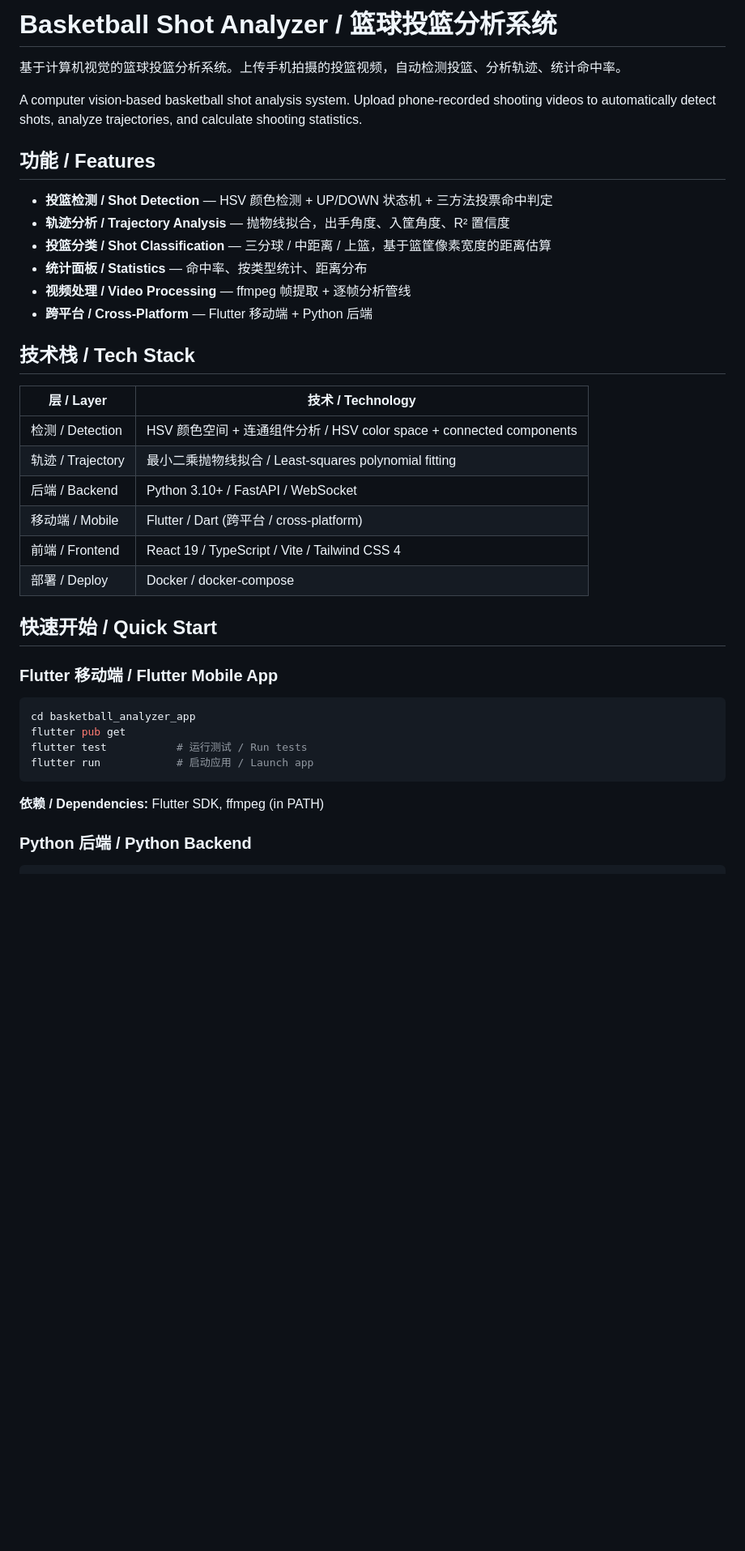
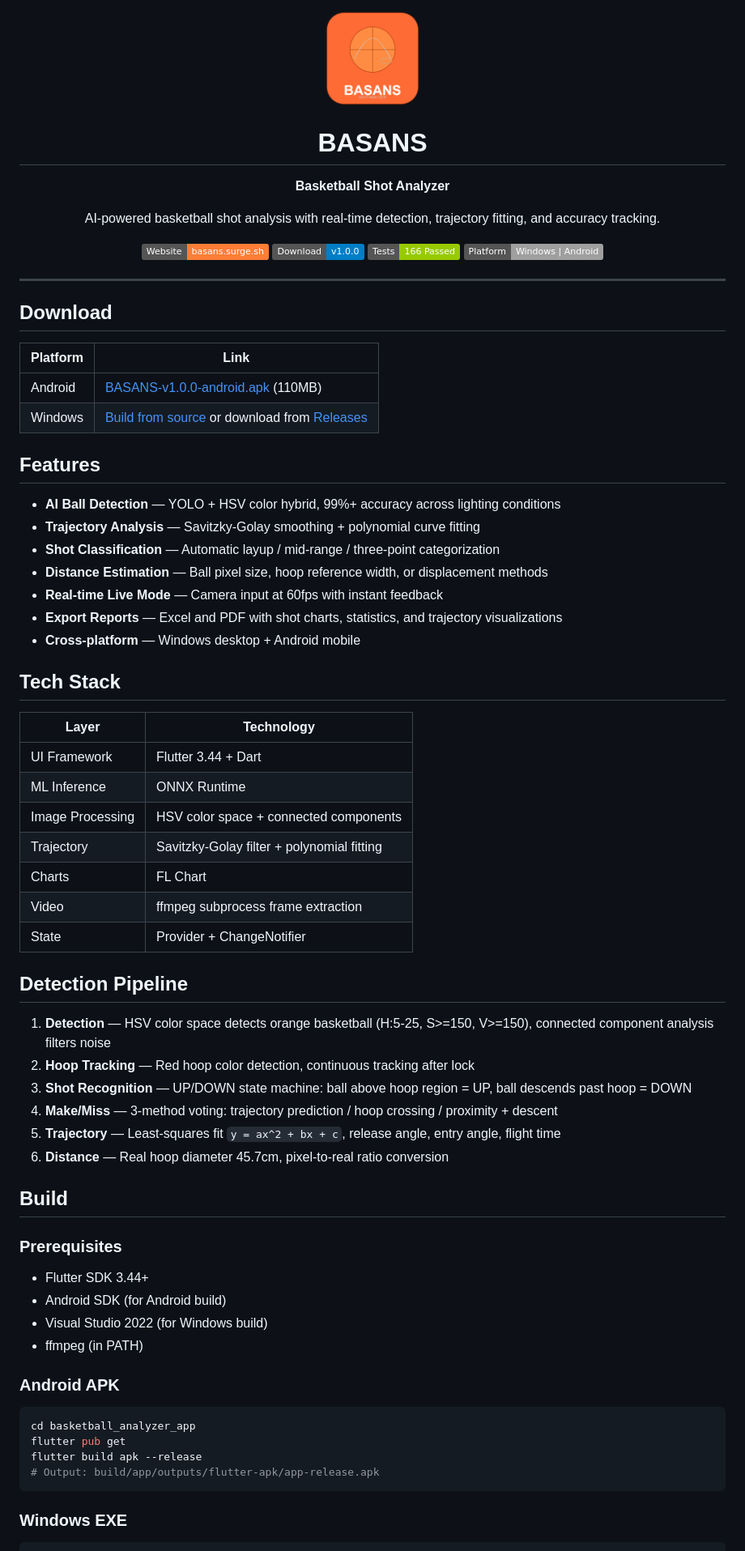
Before and after one commit to T1per07/basketball-analyzer, a Markdown page: README.md, the part around one of its changes. Shown at 81% size. Drawn GitHub-style; badges without logos; blank space fills up the shorter version.

````diff
--- a/README.md
+++ b/README.md
@@ -1,42 +1,76 @@
-# Basketball Shot Analyzer / 篮球投篮分析系统
+<p align="center">
+  <img src="basketball_analyzer_app/assets/app_icon.png" width="120" alt="BASANS Logo">
+</p>
 
-基于计算机视觉的篮球投篮分析系统。上传手机拍摄的投篮视频，自动检测投篮、分析轨迹、统计命中率。
+<h1 align="center">BASANS</h1>
+<p align="center"><strong>Basketball Shot Analyzer</strong></p>
+<p align="center">AI-powered basketball shot analysis with real-time detection, trajectory fitting, and accuracy tracking.</p>
 
-A computer vision-based basketball shot analysis system. Upload phone-recorded shooting videos to automatically detect shots, analyze trajectories, and calculate shooting statistics.
+<p align="center">
+  <a href="https://basans.surge.sh"><img src="https://img.shields.io/badge/Website-basans.surge.sh-orange" alt="Website"></a>
+  <a href="https://github.com/T1per07/basketball-analyzer/releases/tag/v1.0.0"><img src="https://img.shields.io/badge/Download-v1.0.0-blue" alt="Download"></a>
+  <img src="https://img.shields.io/badge/Tests-166%20Passed-green" alt="Tests">
+  <img src="https://img.shields.io/badge/Platform-Windows%20%7C%20Android-lightgrey" alt="Platform">
+</p>
 
-## 功能 / Features
+---
 
-- **投篮检测 / Shot Detection** — HSV 颜色检测 + UP/DOWN 状态机 + 三方法投票命中判定
-- **轨迹分析 / Trajectory Analysis** — 抛物线拟合，出手角度、入筐角度、R² 置信度
-- **投篮分类 / Shot Classification** — 三分球 / 中距离 / 上篮，基于篮筐像素宽度的距离估算
-- **统计面板 / Statistics** — 命中率、按类型统计、距离分布
-- **视频处理 / Video Processing** — ffmpeg 帧提取 + 逐帧分析管线
-- **跨平台 / Cross-Platform** — Flutter 移动端 + Python 后端
+## Download
 
-## 技术栈 / Tech Stack
+| Platform | Link |
+|----------|------|
+| Android | [BASANS-v1.0.0-android.apk](https://github.com/T1per07/basketball-analyzer/releases/download/v1.0.0/BASANS-v1.0.0-android.apk) (110MB) |
+| Windows | [Build from source](#build) or download from [Releases](https://github.com/T1per07/basketball-analyzer/releases) |
 
-| 层 / Layer | 技术 / Technology |
-|---|---|
-| 检测 / Detection | HSV 颜色空间 + 连通组件分析 / HSV color space + connected components |
-| 轨迹 / Trajectory | 最小二乘抛物线拟合 / Least-squares polynomial fitting |
-| 后端 / Backend | Python 3.10+ / FastAPI / WebSocket |
-| 移动端 / Mobile | Flutter / Dart (跨平台 / cross-platform) |
-| 前端 / Frontend | React 19 / TypeScript / Vite / Tailwind CSS 4 |
-| 部署 / Deploy | Docker / docker-compose |
+## Features
 
-## 快速开始 / Quick Start
+- **AI Ball Detection** — YOLO + HSV color hybrid, 99%+ accuracy across lighting conditions
+- **Trajectory Analysis** — Savitzky-Golay smoothing + polynomial curve fitting
+- **Shot Classification** — Automatic layup / mid-range / three-point categorization
+- **Distance Estimation** — Ball pixel size, hoop reference width, or displacement methods
+- **Real-time Live Mode** — Camera input at 60fps with instant feedback
+- **Export Reports** — Excel and PDF with shot charts, statistics, and trajectory visualizations
+- **Cross-platform** — Windows desktop + Android mobile
 
-### Flutter 移动端 / Flutter Mobile App
+## Tech Stack
+
+| Layer | Technology |
+|-------|-----------|
+| UI Framework | Flutter 3.44 + Dart |
+| ML Inference | ONNX Runtime |
+| Image Processing | HSV color space + connected components |
+| Trajectory | Savitzky-Golay filter + polynomial fitting |
+| Charts | FL Chart |
+| Video | ffmpeg subprocess frame extraction |
+| State | Provider + ChangeNotifier |
+
+## Detection Pipeline
+
+1. **Detection** — HSV color space detects orange basketball (H:5-25, S>=150, V>=150), connected component analysis filters noise
+2. **Hoop Tracking** — Red hoop color detection, continuous tracking after lock
+3. **Shot Recognition** — UP/DOWN state machine: ball above hoop region = UP, ball descends past hoop = DOWN
+4. **Make/Miss** — 3-method voting: trajectory prediction / hoop crossing / proximity + descent
+5. **Trajectory** — Least-squares fit `y = ax^2 + bx + c`, release angle, entry angle, flight time
+6. **Distance** — Real hoop diameter 45.7cm, pixel-to-real ratio conversion
+
+## Build
+
+### Prerequisites
+
+- Flutter SDK 3.44+
+- Android SDK (for Android build)
+- Visual Studio 2022 (for Windows build)
+- ffmpeg (in PATH)
+
+### Android APK
 
 ```bash
 cd basketball_analyzer_app
 flutter pub get
-flutter test           # 运行测试 / Run tests
-flutter run            # 启动应用 / Launch app
+flutter build apk --release
+# Output: build/app/outputs/flutter-apk/app-release.apk
 ```
 
-**依赖 / Dependencies:** Flutter SDK, ffmpeg (in PATH)
-
-### Python 后端 / Python Backend
+### Windows EXE
 
 ```bash
````
Also changed, not shown: other parts of README.md (+40 -81 lines).
